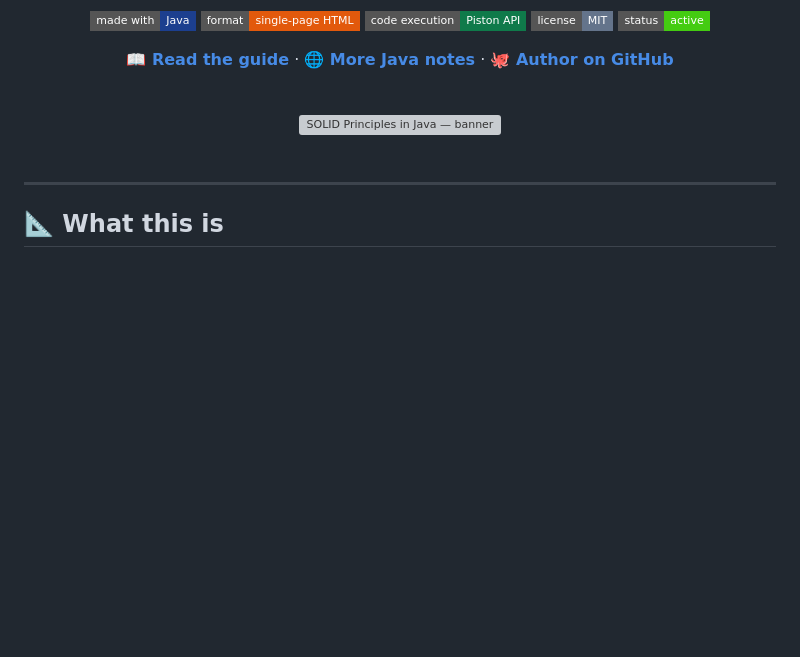
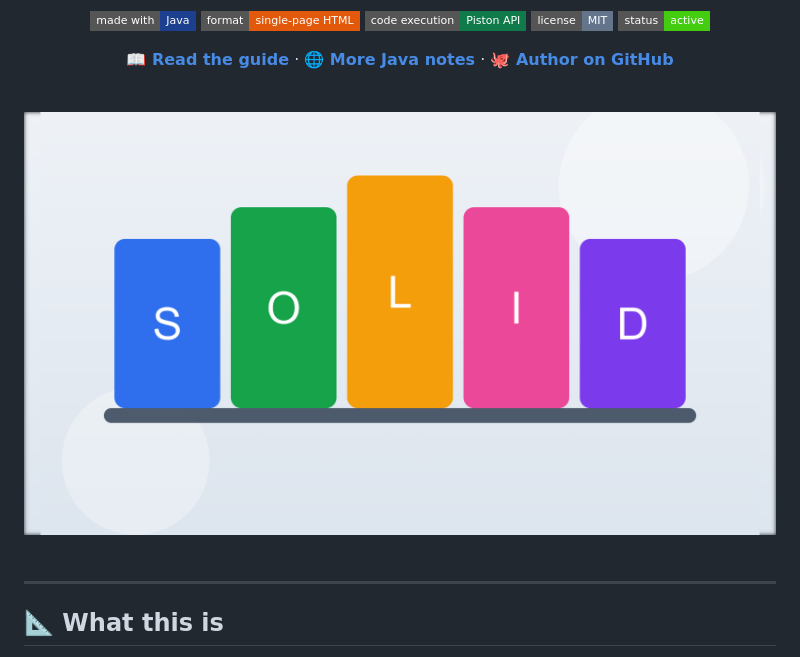
Before and after one commit to rahmanziaur/solid, a Markdown page: readme.md, the part around the change. Drawn GitHub-style; badges without logos; blank space fills up the shorter version; grey boxes are pictures that could not be loaded.

```diff
--- a/readme.md
+++ b/readme.md
@@ -17,7 +17,7 @@
 <br>
 
 <div align="center">
-<img src="https://raw.githubusercontent.com/rahmanziaur/solid/blob/main/solid.png" alt="SOLID Principles in Java — banner" width="820">
+<img src="https://raw.githubusercontent.com/rahmanziaur/solid/refs/heads/main/solid.png" alt="SOLID Principles in Java — banner" width="820">
 </div>
 
 <br>
```
